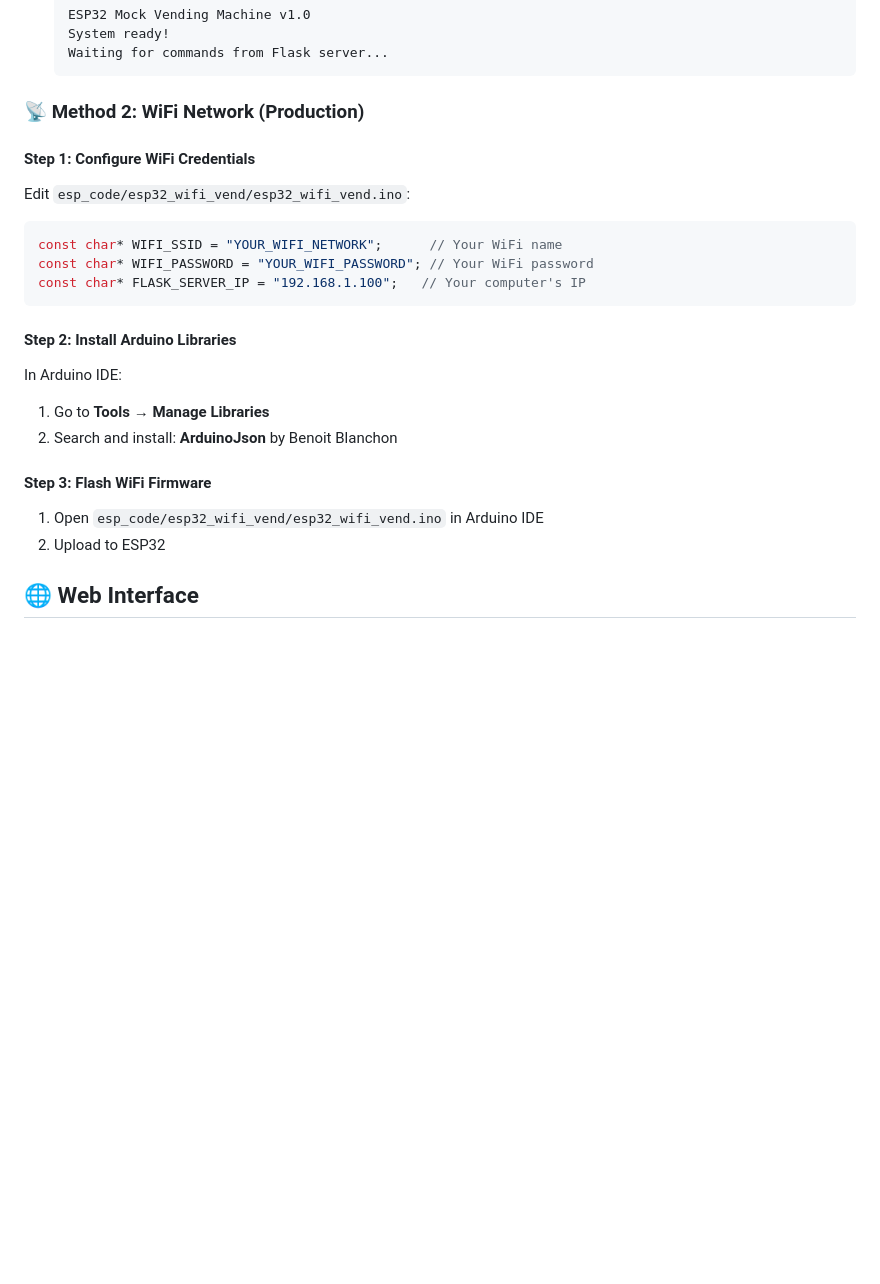
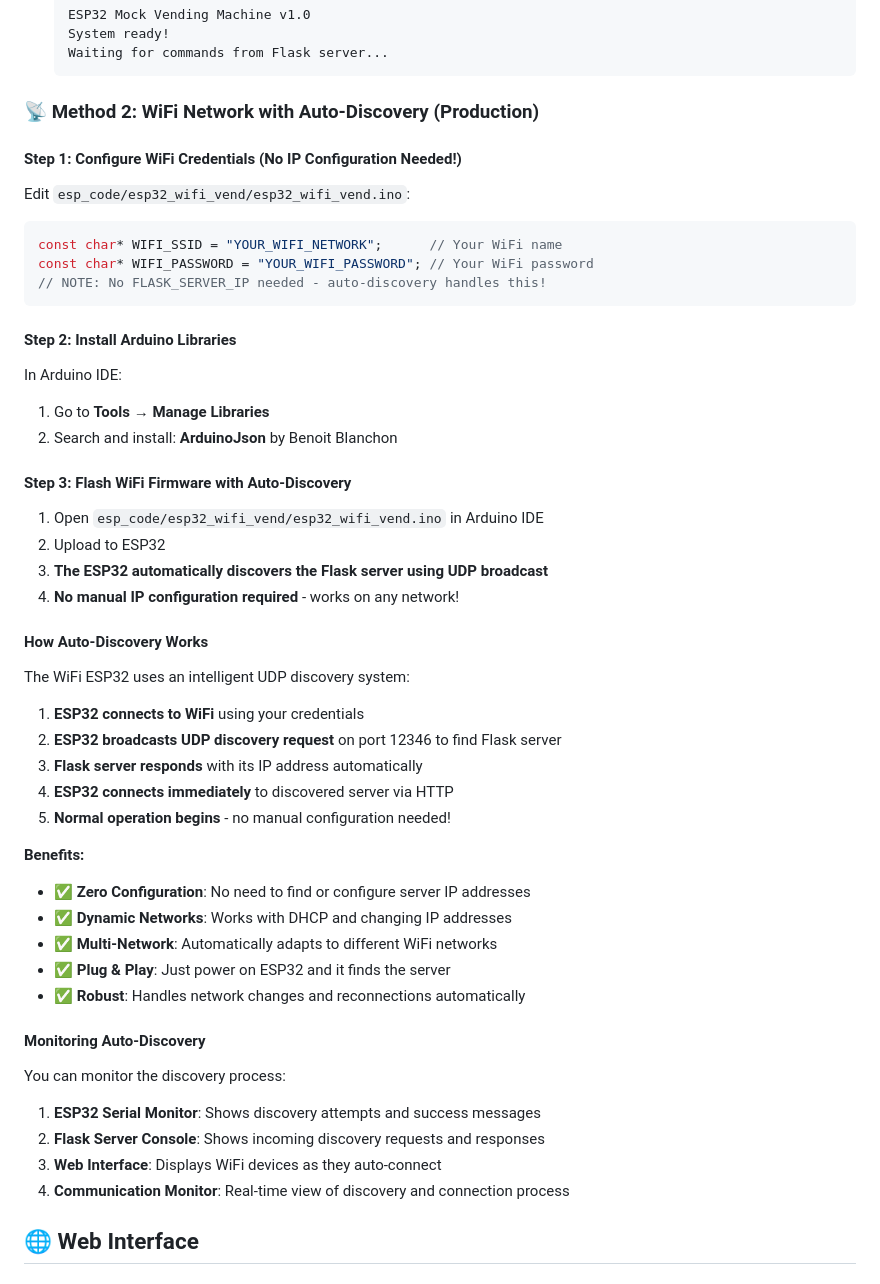
Before and after one commit to mihirrTS/esp_server_vend, a Markdown page: README.md, the part around the change printed below. Drawn GitHub-style; blank space fills up the shorter version.

````diff
--- a/README.md
+++ b/README.md
@@ -203,14 +224,14 @@ python check_system.py
    Waiting for commands from Flask server...
    ```
 
-### 📡 Method 2: WiFi Network (Production)
+### 📡 Method 2: WiFi Network with Auto-Discovery (Production)
 
-#### Step 1: Configure WiFi Credentials
+#### Step 1: Configure WiFi Credentials (No IP Configuration Needed!)
 Edit `esp_code/esp32_wifi_vend/esp32_wifi_vend.ino`:
 ```cpp
 const char* WIFI_SSID = "YOUR_WIFI_NETWORK";      // Your WiFi name
 const char* WIFI_PASSWORD = "YOUR_WIFI_PASSWORD"; // Your WiFi password
-const char* FLASK_SERVER_IP = "192.168.1.100";   // Your computer's IP
+// NOTE: No FLASK_SERVER_IP needed - auto-discovery handles this!
 ```
 
 #### Step 2: Install Arduino Libraries
@@ -218,9 +239,34 @@ In Arduino IDE:
 1. Go to **Tools → Manage Libraries**
 2. Search and install: **ArduinoJson** by Benoit Blanchon
 
-#### Step 3: Flash WiFi Firmware
+#### Step 3: Flash WiFi Firmware with Auto-Discovery
 1. Open `esp_code/esp32_wifi_vend/esp32_wifi_vend.ino` in Arduino IDE
 2. Upload to ESP32
+3. **The ESP32 automatically discovers the Flask server using UDP broadcast**
+4. **No manual IP configuration required** - works on any network!
+
+#### How Auto-Discovery Works
+The WiFi ESP32 uses an intelligent UDP discovery system:
+
+1. **ESP32 connects to WiFi** using your credentials
+2. **ESP32 broadcasts UDP discovery request** on port 12346 to find Flask server
+3. **Flask server responds** with its IP address automatically
+4. **ESP32 connects immediately** to discovered server via HTTP
+5. **Normal operation begins** - no manual configuration needed!
+
+**Benefits:**
+- ✅ **Zero Configuration**: No need to find or configure server IP addresses
+- ✅ **Dynamic Networks**: Works with DHCP and changing IP addresses
+- ✅ **Multi-Network**: Automatically adapts to different WiFi networks
+- ✅ **Plug & Play**: Just power on ESP32 and it finds the server
+- ✅ **Robust**: Handles network changes and reconnections automatically
+
+#### Monitoring Auto-Discovery
+You can monitor the discovery process:
+1. **ESP32 Serial Monitor**: Shows discovery attempts and success messages
+2. **Flask Server Console**: Shows incoming discovery requests and responses
+3. **Web Interface**: Displays WiFi devices as they auto-connect
+4. **Communication Monitor**: Real-time view of discovery and connection process
 
 ## 🌐 Web Interface
 
````
Also changed, not shown: other parts of README.md (+111 -10 lines).
